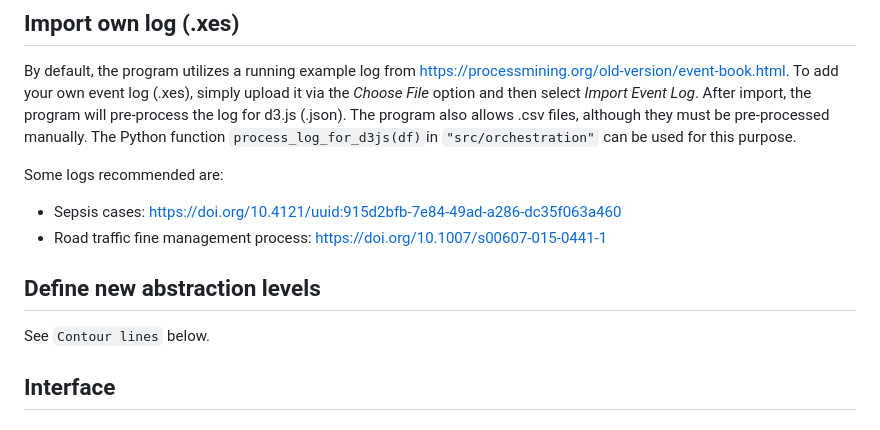
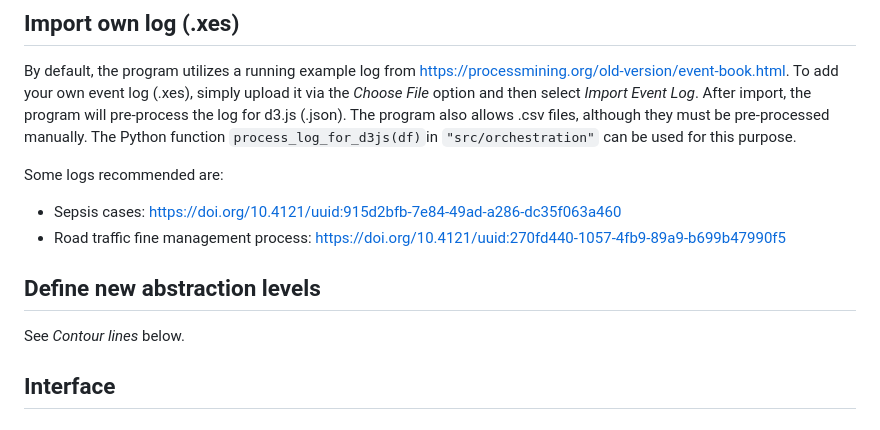
Before and after one commit to rubenssohn/SEAMLESS_ZOOM, a Markdown page: README.md, the part around the change. GitHub-like rendering.

```diff
--- a/README.md
+++ b/README.md
@@ -24,10 +24,10 @@ The program also allows .csv files, although they must be pre-processed manually
 
 Some logs recommended are:
 * Sepsis cases: https://doi.org/10.4121/uuid:915d2bfb-7e84-49ad-a286-dc35f063a460
-* Road traffic fine management process: https://doi.org/10.1007/s00607-015-0441-1
+* Road traffic fine management process: https://doi.org/10.4121/uuid:270fd440-1057-4fb9-89a9-b699b47990f5
 
 ## Define new abstraction levels
-See `Contour lines` below.
+See *Contour lines* below.
 
 ## Interface
 ### Element transitions
```
